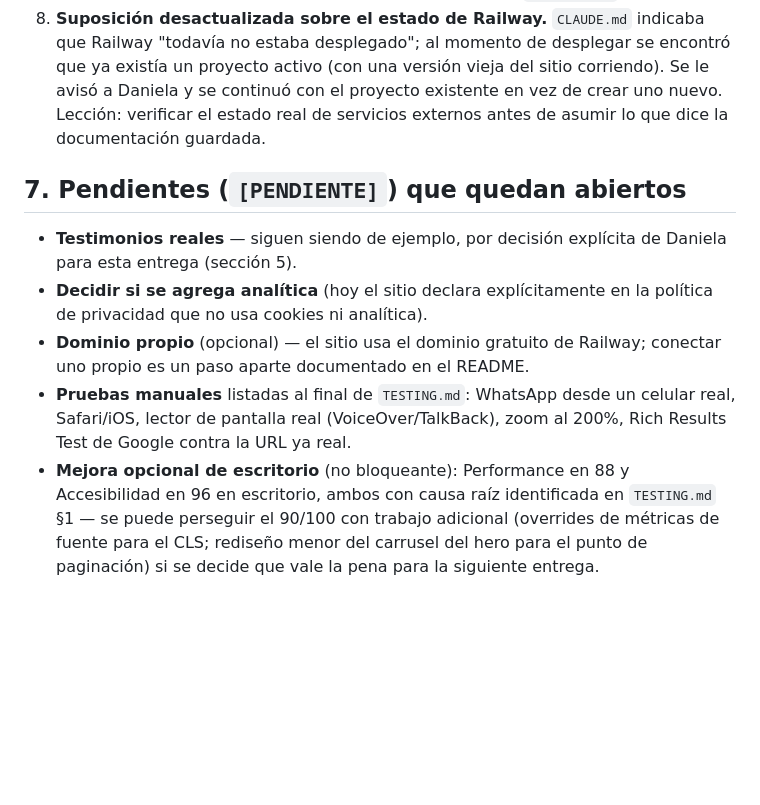
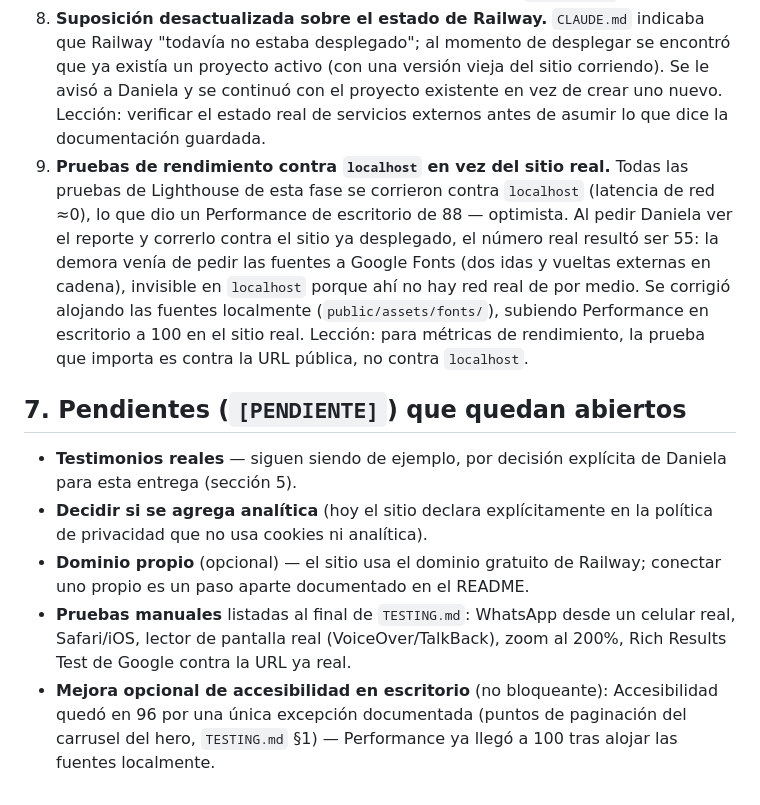
Before and after one commit to DanielaBR-bot/PaginawebCreativa, a Markdown page: EVIDENCIA.md, the part around one of its changes. Drawn GitHub-style; blank space fills up the shorter version.

```diff
--- a/EVIDENCIA.md
+++ b/EVIDENCIA.md
@@ -150,6 +159,7 @@ Registro honesto de los tropiezos propios del proceso (no del código original),
 6. **Bug que hubiera afectado producción.** La redirección forzada a HTTPS en `server.js` dependía de `process.env.NODE_ENV === "production"`, una variable que Railway no define por defecto — la redirección nunca se habría activado en el sitio real. Se detectó revisando las variables de entorno reales del proyecto en Railway antes del primer despliegue, no después.
 7. **Incompatibilidad del script de build con OneDrive.** `scripts/build.js` fallaba (`EPERM`) al copiar carpetas, porque `fs.readdirSync(..., {withFileTypes:true})` reporta mal el tipo de archivo/carpeta dentro de rutas sincronizadas con OneDrive (por los *reparse points* de "Files On-Demand"). Se corrigió usando `fs.statSync` en su lugar.
 8. **Suposición desactualizada sobre el estado de Railway.** `CLAUDE.md` indicaba que Railway "todavía no estaba desplegado"; al momento de desplegar se encontró que ya existía un proyecto activo (con una versión vieja del sitio corriendo). Se le avisó a Daniela y se continuó con el proyecto existente en vez de crear uno nuevo. Lección: verificar el estado real de servicios externos antes de asumir lo que dice la documentación guardada.
+9. **Pruebas de rendimiento contra `localhost` en vez del sitio real.** Todas las pruebas de Lighthouse de esta fase se corrieron contra `localhost` (latencia de red ≈0), lo que dio un Performance de escritorio de 88 — optimista. Al pedir Daniela ver el reporte y correrlo contra el sitio ya desplegado, el número real resultó ser 55: la demora venía de pedir las fuentes a Google Fonts (dos idas y vueltas externas en cadena), invisible en `localhost` porque ahí no hay red real de por medio. Se corrigió alojando las fuentes localmente (`public/assets/fonts/`), subiendo Performance en escritorio a 100 en el sitio real. Lección: para métricas de rendimiento, la prueba que importa es contra la URL pública, no contra `localhost`.
 
 ## 7. Pendientes (`[PENDIENTE]`) que quedan abiertos
 
@@ -157,4 +167,4 @@ Registro honesto de los tropiezos propios del proceso (no del código original),
 - **Decidir si se agrega analítica** (hoy el sitio declara explícitamente en la política de privacidad que no usa cookies ni analítica).
 - **Dominio propio** (opcional) — el sitio usa el dominio gratuito de Railway; conectar uno propio es un paso aparte documentado en el README.
 - **Pruebas manuales** listadas al final de `TESTING.md`: WhatsApp desde un celular real, Safari/iOS, lector de pantalla real (VoiceOver/TalkBack), zoom al 200%, Rich Results Test de Google contra la URL ya real.
-- **Mejora opcional de escritorio** (no bloqueante): Performance en 88 y Accesibilidad en 96 en escritorio, ambos con causa raíz identificada en `TESTING.md` §1 — se puede perseguir el 90/100 con trabajo adicional (overrides de métricas de fuente para el CLS; rediseño menor del carrusel del hero para el punto de paginación) si se decide que vale la pena para la siguiente entrega.
+- **Mejora opcional de accesibilidad en escritorio** (no bloqueante): Accesibilidad quedó en 96 por una única excepción documentada (puntos de paginación del carrusel del hero, `TESTING.md` §1) — Performance ya llegó a 100 tras alojar las fuentes localmente.
```
Also changed, not shown: other parts of EVIDENCIA.md (+13 -4 lines), TESTING.md (+9 -5 lines).
